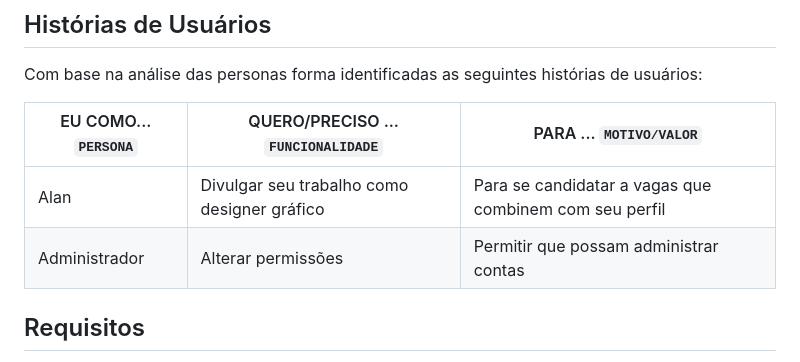
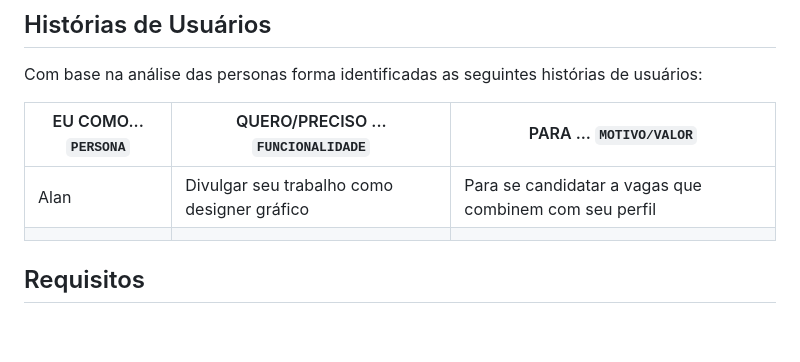
Before and after one commit to ArthurM-web/pmv-si-2023-1-e1-proj-web-t6-go-design, a Markdown page: docs/02-Especificação do Projeto.md, the part around the change. Drawn GitHub-style; blank space fills up the shorter version.

```diff
--- a/docs/02-Especificação do Projeto.md
+++ b/docs/02-Especificação do Projeto.md
@@ -23,7 +23,7 @@ Com base na análise das personas forma identificadas as seguintes histórias de
 |EU COMO... `PERSONA`| QUERO/PRECISO ... `FUNCIONALIDADE` |PARA ... `MOTIVO/VALOR`                 |
 |--------------------|------------------------------------|----------------------------------------|
 |Alan  | Divulgar seu trabalho como designer gráfico       | Para se candidatar a vagas que combinem com seu perfil               |
-|Administrador       | Alterar permissões                 | Permitir que possam administrar contas |
+|       |                |   |
 
 
 
```
